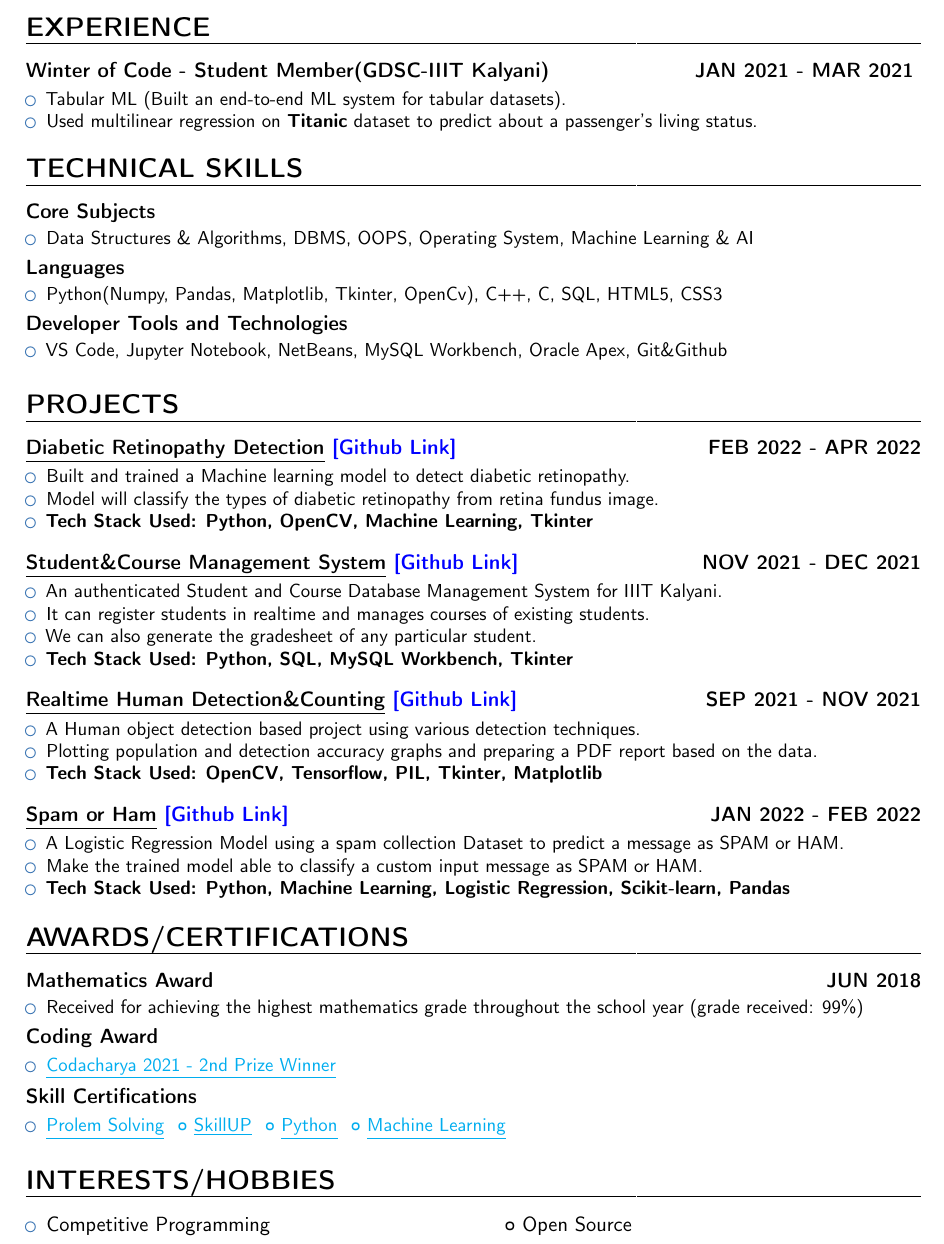
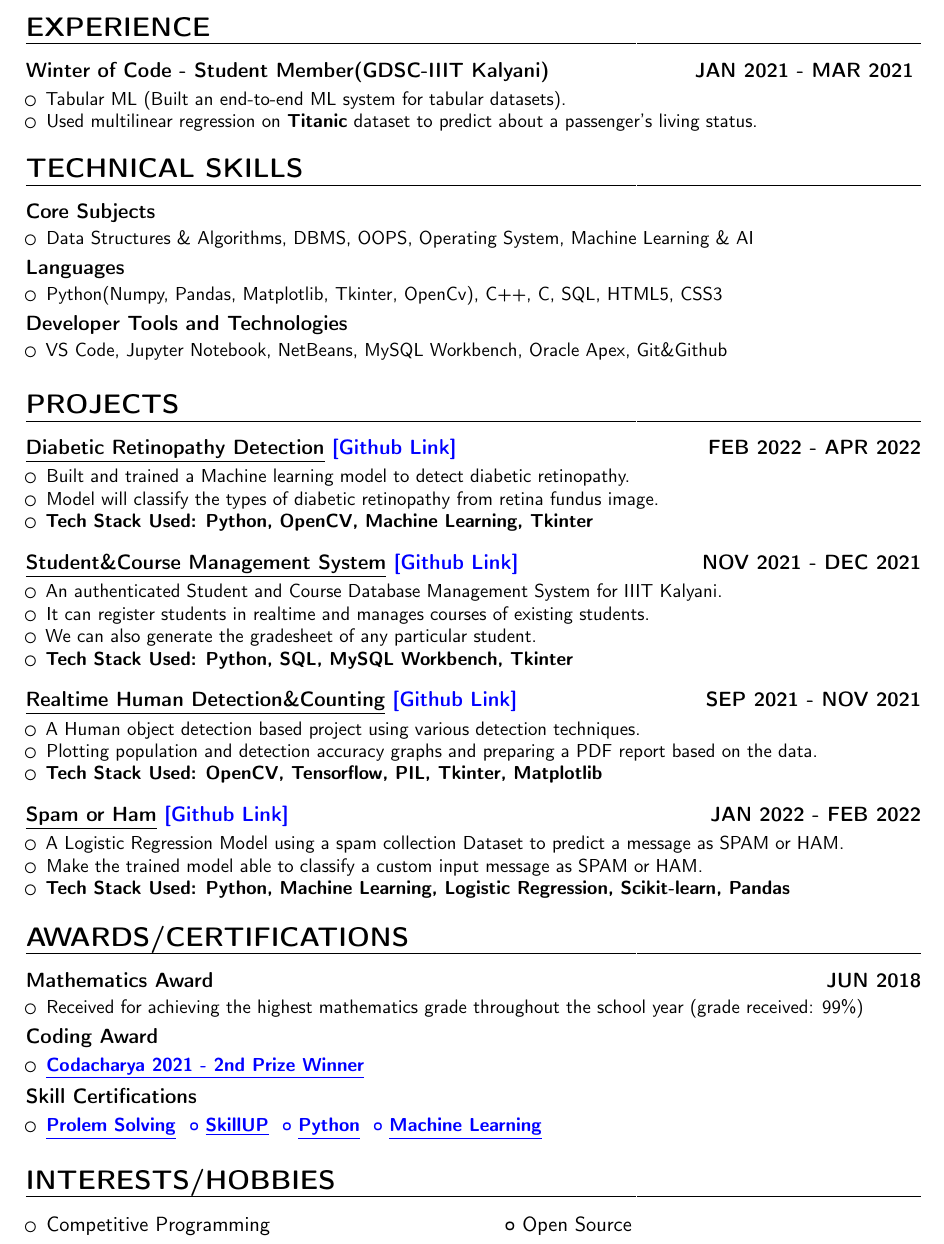
Before and after one commit to khan2810/My-Resume, a LaTeX CV (My-Resume.tex): part of the page, cut so that both start at the same text. Compiled offline with pdfLaTeX.

Commit message:
Modified

```diff
--- a/My-Resume.tex
+++ b/My-Resume.tex
@@ -9,7 +9,7 @@
 \documentclass[11pt,a4paper,sans]{moderncv}        % possible options include font size ('10pt', '11pt' and '12pt'), paper size ('a4paper', 'letterpaper', 'a5paper', 'legalpaper', 'executivepaper' and 'landscape') and font family ('sans' and 'roman')
 % moderncv themes
 \moderncvstyle{banking}                            % style options are 'casual' (default), 'classic', 'oldstyle' and 'banking'
-\moderncvcolor{blue}                                % color options 'blue' (default), 'orange', 'green', 'red', 'purple', 'grey' and 'black'
+\moderncvcolor{black}                                % color options 'blue' (default), 'orange', 'green', 'red', 'purple', 'grey' and 'black'
 %\renewcommand{\familydefault}{\sfdefault}         % to set the default font; use '\sfdefault' for the default sans serif font, '\rmdefault' for the default roman one, or any tex font name
 \nopagenumbers{}                                  % uncomment to suppress automatic page numbering for CVs longer than one page
 % character encoding
@@ -180,13 +180,13 @@
 \cventry{}{}{Skill Certifications}{\vspace{-1.0em}}{}{
  \begin{itemize}
             \item
-        	\href{https://www.hackerrank.com/certificates/a169e84d58d7}{\textcolor{cyan}{\underline{Prolem Solving}}}
-        	\textcolor{cyan}{\textbf{ ◦}}
-        	\href{https://certificates.simplicdn.net/share/3230644_1644087467.pdf}{\textcolor{cyan}{\underline{SkillUP}}}
-        	\textcolor{cyan}{\textbf{ ◦}}
-        	\href{https://www.hackerrank.com/certificates/8fe50d48b78e}{\textcolor{cyan}{\underline{Python}}}
-        	\textcolor{cyan}{\textbf{ ◦}}
-        	\href{https://certificates.simplicdn.net/share/3338694_1648053831.pdf}{\textcolor{cyan}{\underline{Machine Learning}}}
+        	\href{https://www.hackerrank.com/certificates/a169e84d58d7}{\textcolor{blue}{\underline{\textbf{Prolem Solving}}}}
+        	\textcolor{blue}{\textbf{ ◦}}
+        	\href{https://certificates.simplicdn.net/share/3230644_1644087467.pdf}{\textcolor{blue}{\underline{\textbf{SkillUP}}}}
+        	\textcolor{blue}{\textbf{ ◦}}
+        	\href{https://www.hackerrank.com/certificates/8fe50d48b78e}{\textcolor{blue}{\underline{\textbf{Python}}}}
+        	\textcolor{blue}{\textbf{ ◦}}
+        	\href{https://certificates.simplicdn.net/share/3338694_1648053831.pdf}{\textcolor{blue}{\underline{\textbf{Machine Learning}}}}
 \end{itemize}}
 
 
```
Also changed, not shown: My-Resume.pdf, My-Resume.tex (2 more changed lines), 2 other files.
